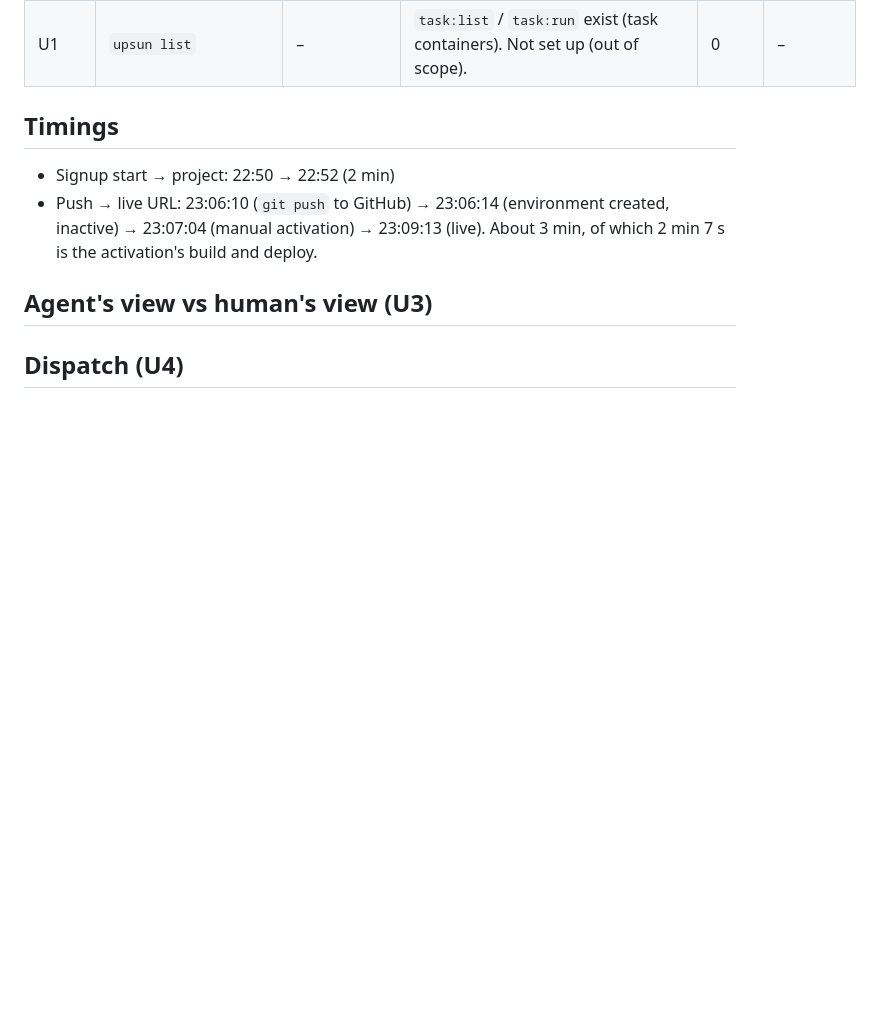
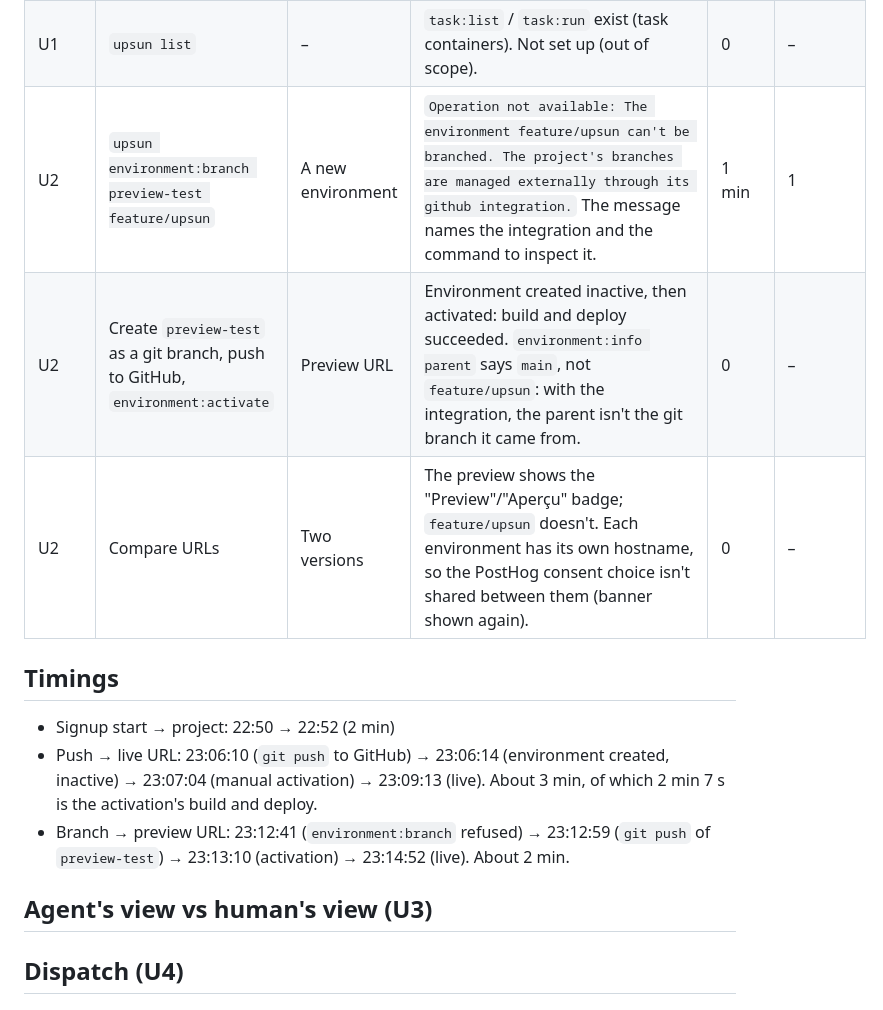
Before and after one commit to ThomasMorgana/dock-radar, a Markdown page: experiments/upsun-setup-log.md, the part around the change. Rendered like a GitHub page; blank space fills up the shorter version.

Commit message:
Docs: Upsun setup log for the preview environment
Co-Authored-By: Claude Opus 5.5 <noreply@anthropic.com>

```diff
--- a/experiments/upsun-setup-log.md
+++ b/experiments/upsun-setup-log.md
@@ -23,11 +23,15 @@ expected, what happened. Machine: Windows 10, PowerShell 5.1.
 | U1 | Geolocation prompt over HTTPS | Prompt appears | Secure context confirmed (`isSecureContext: true`). The agent's browser pane blocks geolocation, so the prompt itself wasn't tested here. | | |
 | U1 | PostHog `env` | `staging` on Upsun | The deployed `analytics.js` tags any host other than `thomasmorgana.github.io` as `staging`, and events reach `eu.i.posthog.com`. Not yet checked in PostHog itself. | | |
 | U1 | `upsun list` | – | `task:list` / `task:run` exist (task containers). Not set up (out of scope). | 0 | – |
+| U2 | `upsun environment:branch preview-test feature/upsun` | A new environment | `Operation not available: The environment feature/upsun can't be branched. The project's branches are managed externally through its github integration.` The message names the integration and the command to inspect it. | 1 min | 1 |
+| U2 | Create `preview-test` as a git branch, push to GitHub, `environment:activate` | Preview URL | Environment created inactive, then activated: build and deploy succeeded. `environment:info parent` says `main`, not `feature/upsun`: with the integration, the parent isn't the git branch it came from. | 0 | – |
+| U2 | Compare URLs | Two versions | The preview shows the "Preview"/"Aperçu" badge; `feature/upsun` doesn't. Each environment has its own hostname, so the PostHog consent choice isn't shared between them (banner shown again). | 0 | – |
 
 ## Timings
 
 - Signup start → project: 22:50 → 22:52 (2 min)
 - Push → live URL: 23:06:10 (`git push` to GitHub) → 23:06:14 (environment created, inactive) → 23:07:04 (manual activation) → 23:09:13 (live). About 3 min, of which 2 min 7 s is the activation's build and deploy.
+- Branch → preview URL: 23:12:41 (`environment:branch` refused) → 23:12:59 (`git push` of `preview-test`) → 23:13:10 (activation) → 23:14:52 (live). About 2 min.
 
 ## Agent's view vs human's view (U3)
 
```
